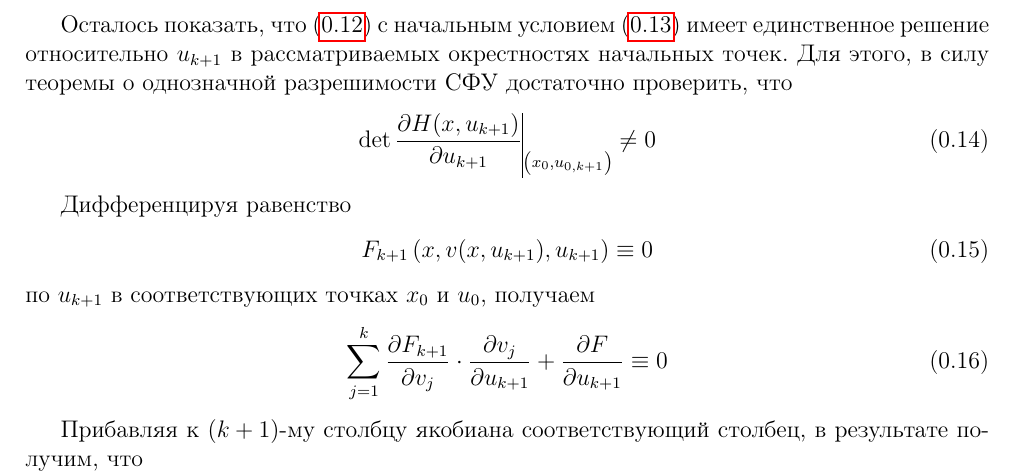
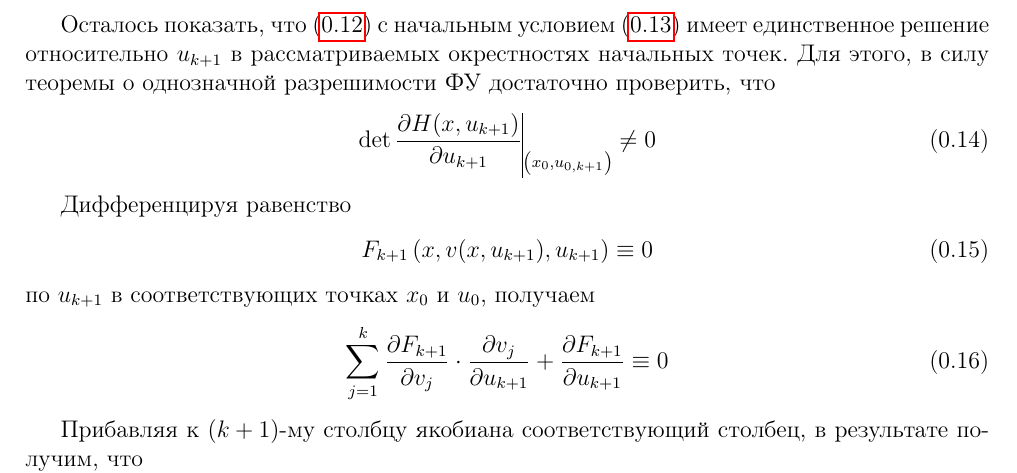
Before and after one commit to alex65536/bulatov-lectures, a LaTeX document (tex/chapter5/lec9.tex): part of page 3 of 5, cut so that both start at the same text. Compiled offline with pdfLaTeX.

Commit message:
Minor fixes

```diff
--- a/tex/chapter5/lec9.tex
+++ b/tex/chapter5/lec9.tex
@@ -240,7 +240,7 @@ $I(x, u) = \det\pderiv{F\left(x, u\right)}{u}$
     условием \eqref{lec_9.num_19} имеет единственное решение относительно
     $u_{k+1}$ в рассматриваемых окрестностях начальных
     точек. Для этого, в силу теоремы о однозначной
-    разрешимости СФУ
+    разрешимости ФУ
     достаточно проверить, что
     \begin{equation}
     \label{lec_9.num_20}
@@ -260,7 +260,7 @@ $I(x, u) = \det\pderiv{F\left(x, u\right)}{u}$
         \label{lec_9.num_22}
         \sum_{j = 1}^{k}
         \pderiv{F_{k+1}}{v_j} \cdot \pderiv{v_j}{u_{k+1}} +
-        \pderiv{F}{u_{k+1}} \equiv 0
+        \pderiv{F_{k+1}}{u_{k+1}} \equiv 0
     \end{equation}
 
     Прибавляя к $\left(k + 1\right)$-му столбцу
```
